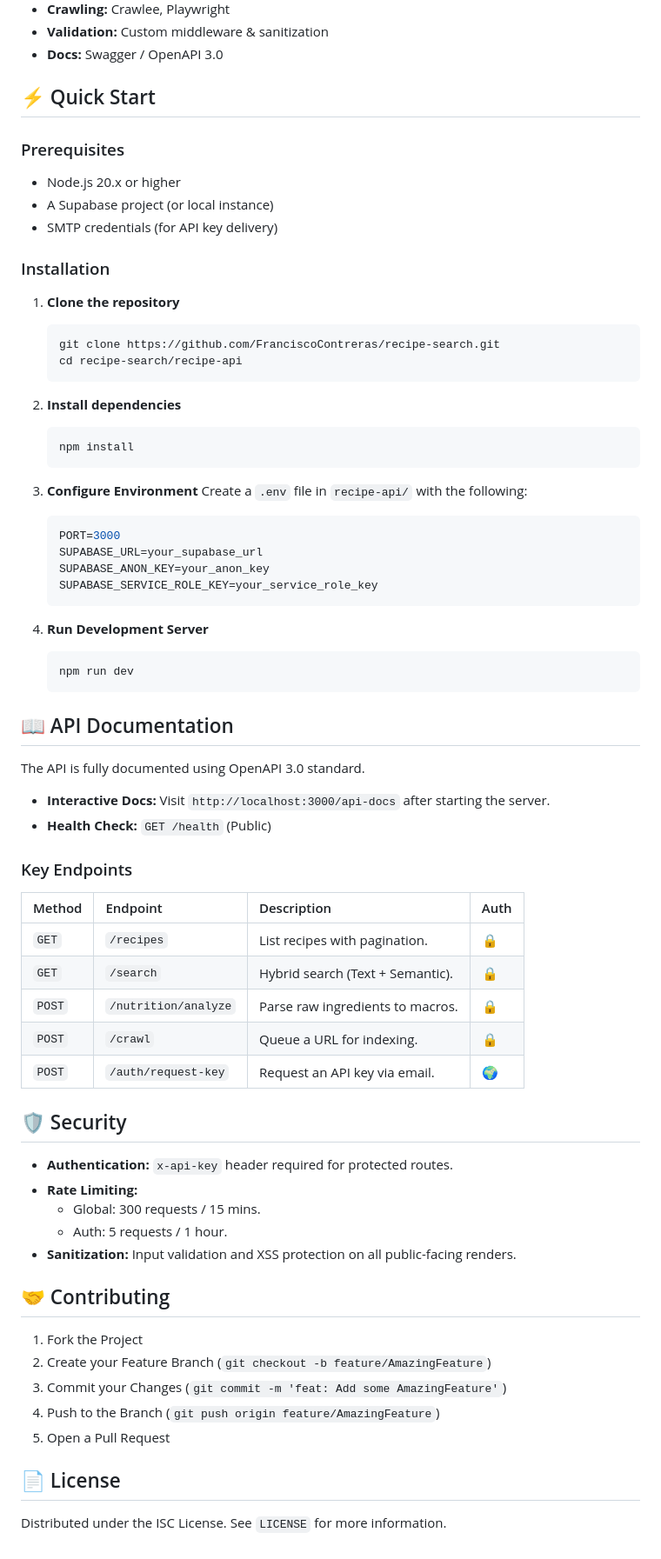
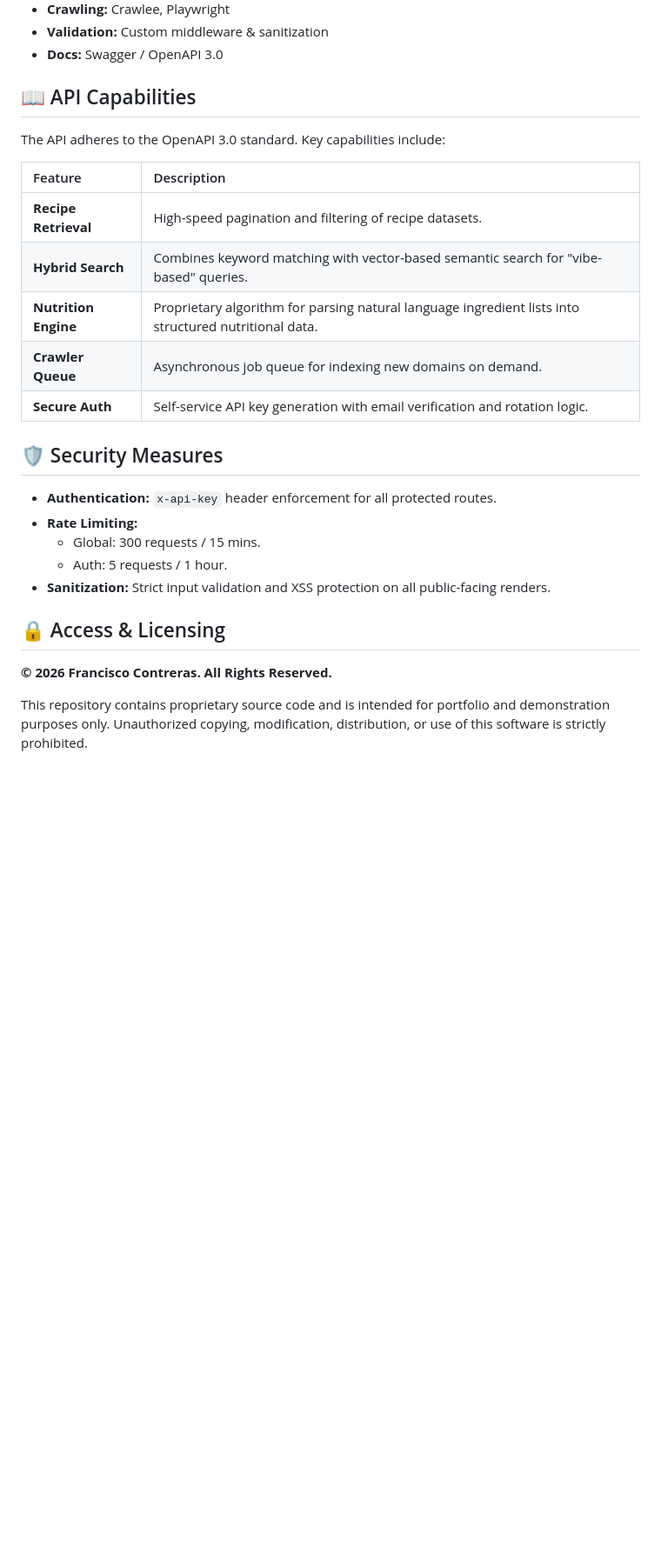
Before and after one commit to FranciscoContreras/recipe-search, a Markdown page: README.md, the part around one of its changes. Shown at 87% size. Drawn GitHub-style; blank space fills up the shorter version.

Commit message:
docs: update README to reflect proprietary status

````diff
--- a/README.md
+++ b/README.md
@@ -34,73 +34,28 @@ The system is built on a microservices-lite architecture using Node.js and Expre
 - **Validation:** Custom middleware & sanitization
 - **Docs:** Swagger / OpenAPI 3.0
 
-## ⚡ Quick Start
+## 📖 API Capabilities
 
-### Prerequisites
-- Node.js 20.x or higher
-- A Supabase project (or local instance)
-- SMTP credentials (for API key delivery)
+The API adheres to the OpenAPI 3.0 standard. Key capabilities include:
 
-### Installation
+| Feature | Description |
+|:---|:---|
+| **Recipe Retrieval** | High-speed pagination and filtering of recipe datasets. |
+| **Hybrid Search** | Combines keyword matching with vector-based semantic search for "vibe-based" queries. |
+| **Nutrition Engine** | Proprietary algorithm for parsing natural language ingredient lists into structured nutritional data. |
+| **Crawler Queue** | Asynchronous job queue for indexing new domains on demand. |
+| **Secure Auth** | Self-service API key generation with email verification and rotation logic. |
 
-1. **Clone the repository**
-   ```bash
-   git clone https://github.com/FranciscoContreras/recipe-search.git
-   cd recipe-search/recipe-api
-   ```
+## 🛡️ Security Measures
 
-2. **Install dependencies**
-   ```bash
-   npm install
-   ```
-
-3. **Configure Environment**
-   Create a `.env` file in `recipe-api/` with the following:
-   ```env
-   PORT=3000
-   SUPABASE_URL=your_supabase_url
-   SUPABASE_ANON_KEY=your_anon_key
-   SUPABASE_SERVICE_ROLE_KEY=your_service_role_key
-   ```
-
-4. **Run Development Server**
-   ```bash
-   npm run dev
-   ```
-
-## 📖 API Documentation
-
-The API is fully documented using OpenAPI 3.0 standard.
-
-- **Interactive Docs:** Visit `http://localhost:3000/api-docs` after starting the server.
-- **Health Check:** `GET /health` (Public)
-
-### Key Endpoints
-
-| Method | Endpoint | Description | Auth |
-|:---|:---|:---|:---|
-| `GET` | `/recipes` | List recipes with pagination. | 🔒 |
-| `GET` | `/search` | Hybrid search (Text + Semantic). | 🔒 |
-| `POST` | `/nutrition/analyze` | Parse raw ingredients to macros. | 🔒 |
-| `POST` | `/crawl` | Queue a URL for indexing. | 🔒 |
-| `POST` | `/auth/request-key` | Request an API key via email. | 🌍 |
-
-## 🛡️ Security
-
-- **Authentication:** `x-api-key` header required for protected routes.
+- **Authentication:** `x-api-key` header enforcement for all protected routes.
 - **Rate Limiting:**
   - Global: 300 requests / 15 mins.
   - Auth: 5 requests / 1 hour.
-- **Sanitization:** Input validation and XSS protection on all public-facing renders.
+- **Sanitization:** Strict input validation and XSS protection on all public-facing renders.
 
-## 🤝 Contributing
+## 🔒 Access & Licensing
 
-1. Fork the Project
-2. Create your Feature Branch (`git checkout -b feature/AmazingFeature`)
-3. Commit your Changes (`git commit -m 'feat: Add some AmazingFeature'`)
-4. Push to the Branch (`git push origin feature/AmazingFeature`)
-5. Open a Pull Request
+**© 2026 Francisco Contreras. All Rights Reserved.**
 
-## 📄 License
-
-Distributed under the ISC License. See `LICENSE` for more information.
+This repository contains proprietary source code and is intended for portfolio and demonstration purposes only. Unauthorized copying, modification, distribution, or use of this software is strictly prohibited.
````
Also changed, not shown: other parts of README.md (+1 -1 lines).
